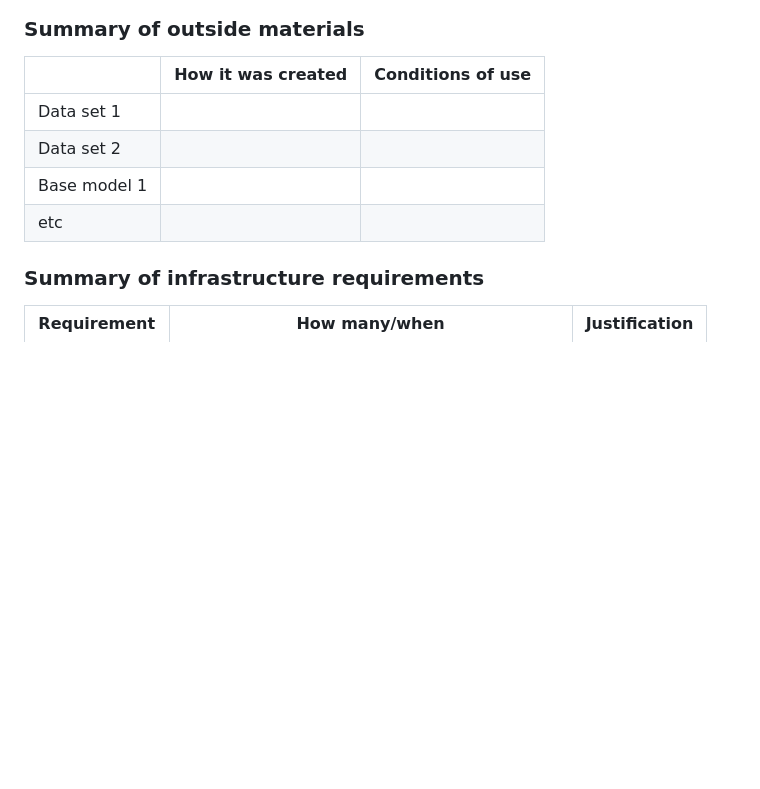
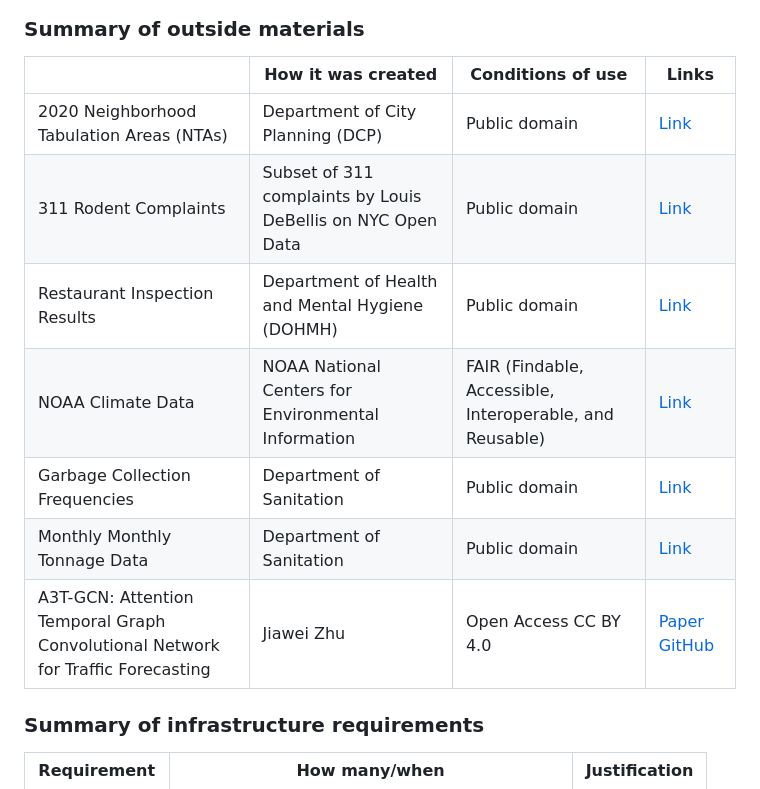
Before and after one commit to kunalthadani/Rodent-Infestation-Prediction, a Markdown page: README.md, the part around the change. Rendered like a GitHub page; blank space fills up the shorter version.

Commit message:
Updated summary of outside materials

```diff
--- a/README.md
+++ b/README.md
@@ -61,12 +61,15 @@ all the data. -->
 Name of data/model, conditions under which it was created (ideally with links/references),
 conditions under which it may be used. -->
 
-|              | How it was created | Conditions of use |
-|--------------|--------------------|-------------------|
-| Data set 1   |                    |                   |
-| Data set 2   |                    |                   |
-| Base model 1 |                    |                   |
-| etc          |                    |                   |
+|                                             | How it was created                                         | Conditions of use                                         | Links    |
+|---------------------------------------------|------------------------------------------------------------|-----------------------------------------------------------|----------|
+| 2020 Neighborhood Tabulation Areas (NTAs)   | Department of City Planning (DCP)                          | Public domain                                             | [Link](https://data.cityofnewyork.us/City-Government/2020-Neighborhood-Tabulation-Areas-NTAs-/9nt8-h7nd/about_data)
+| 311 Rodent Complaints                       | Subset of 311 complaints by Louis DeBellis on NYC Open Data| Public domain                                             | [Link](https://data.cityofnewyork.us/Social-Services/311-Rodent-Complaints/cvf2-zn8s/about_data)
+| Restaurant Inspection Results               | Department of Health and Mental Hygiene (DOHMH)            | Public domain                                             | [Link](https://data.cityofnewyork.us/Health/DOHMH-New-York-City-Restaurant-Inspection-Results/43nn-pn8j/about_data)
+| NOAA Climate Data                           | NOAA National Centers for Environmental Information        | FAIR (Findable, Accessible, Interoperable, and Reusable)  | [Link](https://www.ncei.noaa.gov/metadata/geoportal/rest/metadata/item/gov.noaa.ncdc:C00861/html)
+| Garbage Collection Frequencies              | Department of Sanitation                                   | Public domain                                             | [Link](https://data.cityofnewyork.us/City-Government/DSNY-Frequencies/rv63-53db/about_data)
+| Monthly Monthly Tonnage Data                | Department of Sanitation                                   | Public domain                                             | [Link](https://data.cityofnewyork.us/City-Government/DSNY-Monthly-Tonnage-Data/ebb7-mvp5/about_data)
+|A3T-GCN: Attention Temporal Graph Convolutional Network for Traffic Forecasting| Jiawei Zhu | Open Access CC BY 4.0 | [Paper](https://arxiv.org/pdf/2006.11583) [GitHub](https://github.com/lehaifeng/T-GCN)
 
 
 ### Summary of infrastructure requirements
```
